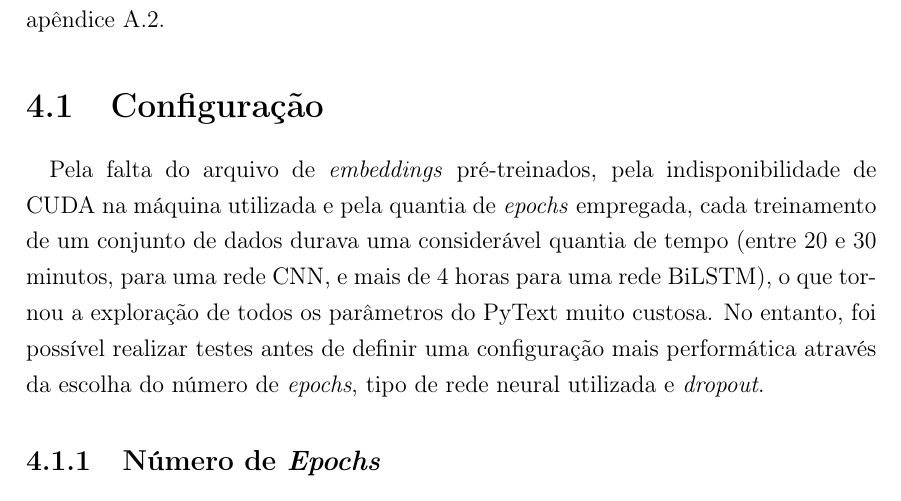
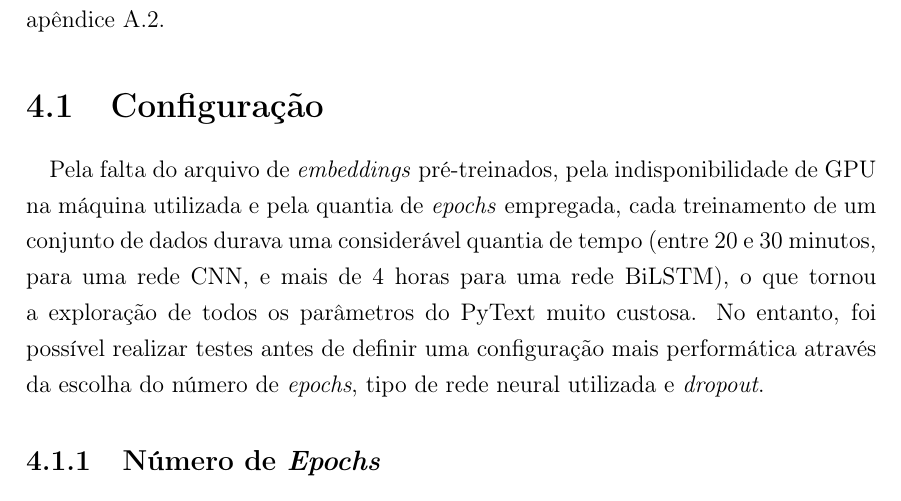
Before and after one commit to lgcanto/tcc, a LaTeX thesis (projeto.tex): part of page 34 of 57, cut so that both start at the same text. Compiled offline with pdfLaTeX.

```diff
--- a/projeto.tex
+++ b/projeto.tex
@@ -378,7 +378,7 @@
   \chapter{Treinamento e Resultados}
 	  \paragraph{}Como já dito anteriormente, o treinamento e a geração dos modelos preditivos foram feitos utilizando o framework PyText. Para isso, seria necessário escrever e executar 50 arquivos de configuração. Para evitar este esforço, uma rotina em Python foi desenvolvida para a criação dos arquivos de configuração e da execução destes pelo PyText para todos os conjuntos de dados. A rotina pode ser vista no apêndice \ref{sec:rotina-de-criacao-de-arquivos-de-configuracao-e-execucao-de-treinamentos}.
 	  \section{Configuração}
-		  \paragraph{}Pela falta do arquivo de \textit{embeddings} pré-treinados, pela indisponibilidade de CUDA na máquina utilizada e pela quantia de \textit{epochs} empregada, cada treinamento de um conjunto de dados durava uma considerável quantia de tempo (entre 20 e 30 minutos, para uma rede CNN, e mais de 4 horas para uma rede BiLSTM), o que tornou a exploração de todos os parâmetros do PyText muito custosa. No entanto, foi possível realizar testes antes de definir uma configuração mais performática através da escolha do número de \textit{epochs}, tipo de rede neural utilizada e \textit{dropout}.
+		  \paragraph{}Pela falta do arquivo de \textit{embeddings} pré-treinados, pela indisponibilidade de GPU na máquina utilizada e pela quantia de \textit{epochs} empregada, cada treinamento de um conjunto de dados durava uma considerável quantia de tempo (entre 20 e 30 minutos, para uma rede CNN, e mais de 4 horas para uma rede BiLSTM), o que tornou a exploração de todos os parâmetros do PyText muito custosa. No entanto, foi possível realizar testes antes de definir uma configuração mais performática através da escolha do número de \textit{epochs}, tipo de rede neural utilizada e \textit{dropout}.
 		  \subsection{Número de \textit{Epochs}}
 		  	\paragraph{}O número de \textit{epochs} inicialmente decidido foi de 20, porém, testes mostraram que o modelo apresenta um alto aumento no valor de perda a partir da 12ª \textit{epoch}. Tornando razoável a decisão de usar 10 \textit{epochs}, como o padrão definido pelo PyText.
 		  	\paragraph{}Além disso, é notável a permanência da acurácia ou mesmo uma leve perda da mesma sobre o conjunto de teste a partir da 11ª \textit{epoch}, possivelmente por conta do crescente sobreajuste sobre o conjunto de treino com o avanço das \textit{epochs}.
```
Also changed, not shown: projeto.pdf, 1 other file.
